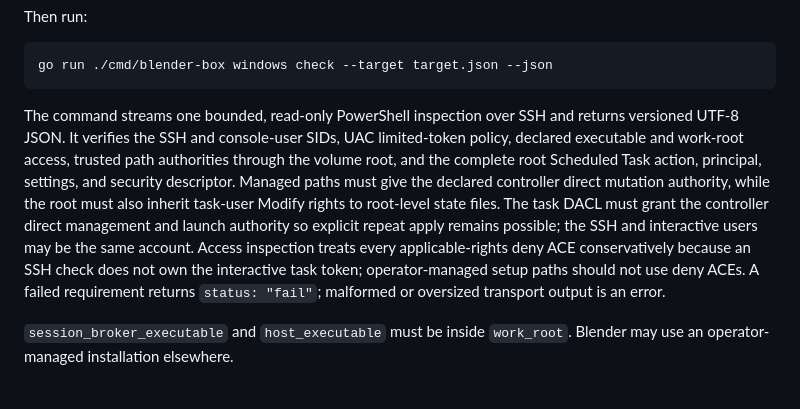
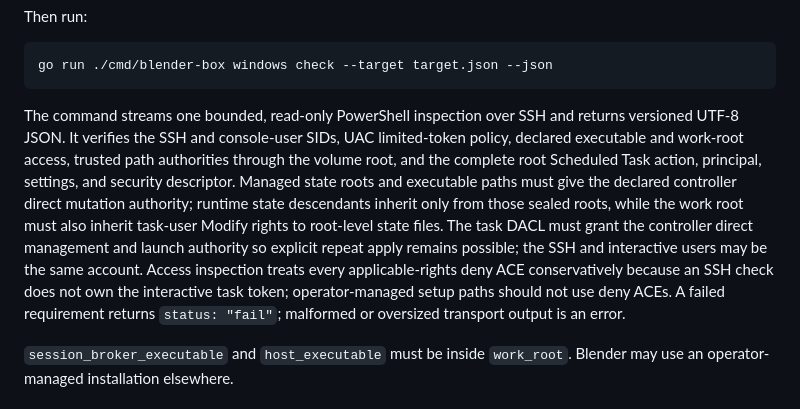
Before and after one commit to BramVR/blender-box, a Markdown page: README.md, the part around the change. GitHub-like rendering.

Commit message:
docs: clarify inherited state and repeat stop

````diff
--- a/README.md
+++ b/README.md
@@ -34,7 +34,7 @@ Then run:
 go run ./cmd/blender-box windows check --target target.json --json
 ```
 
-The command streams one bounded, read-only PowerShell inspection over SSH and returns versioned UTF-8 JSON. It verifies the SSH and console-user SIDs, UAC limited-token policy, declared executable and work-root access, trusted path authorities through the volume root, and the complete root Scheduled Task action, principal, settings, and security descriptor. Managed paths must give the declared controller direct mutation authority, while the root must also inherit task-user Modify rights to root-level state files. The task DACL must grant the controller direct management and launch authority so explicit repeat apply remains possible; the SSH and interactive users may be the same account. Access inspection treats every applicable-rights deny ACE conservatively because an SSH check does not own the interactive task token; operator-managed setup paths should not use deny ACEs. A failed requirement returns `status: "fail"`; malformed or oversized transport output is an error.
+The command streams one bounded, read-only PowerShell inspection over SSH and returns versioned UTF-8 JSON. It verifies the SSH and console-user SIDs, UAC limited-token policy, declared executable and work-root access, trusted path authorities through the volume root, and the complete root Scheduled Task action, principal, settings, and security descriptor. Managed state roots and executable paths must give the declared controller direct mutation authority; runtime state descendants inherit only from those sealed roots, while the work root must also inherit task-user Modify rights to root-level state files. The task DACL must grant the controller direct management and launch authority so explicit repeat apply remains possible; the SSH and interactive users may be the same account. Access inspection treats every applicable-rights deny ACE conservatively because an SSH check does not own the interactive task token; operator-managed setup paths should not use deny ACEs. A failed requirement returns `status: "fail"`; malformed or oversized transport output is an error.
 
 `session_broker_executable` and `host_executable` must be inside `work_root`. Blender may use an operator-managed installation elsewhere.
 
````
Also changed, not shown: docs/architecture/0001-slice-0-run-boundary.md (+1 -1 lines).
